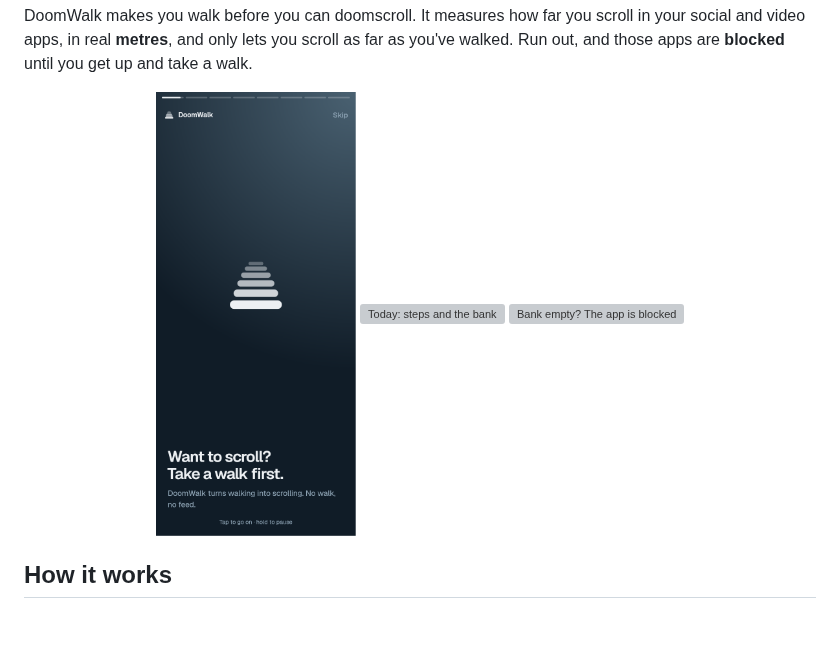
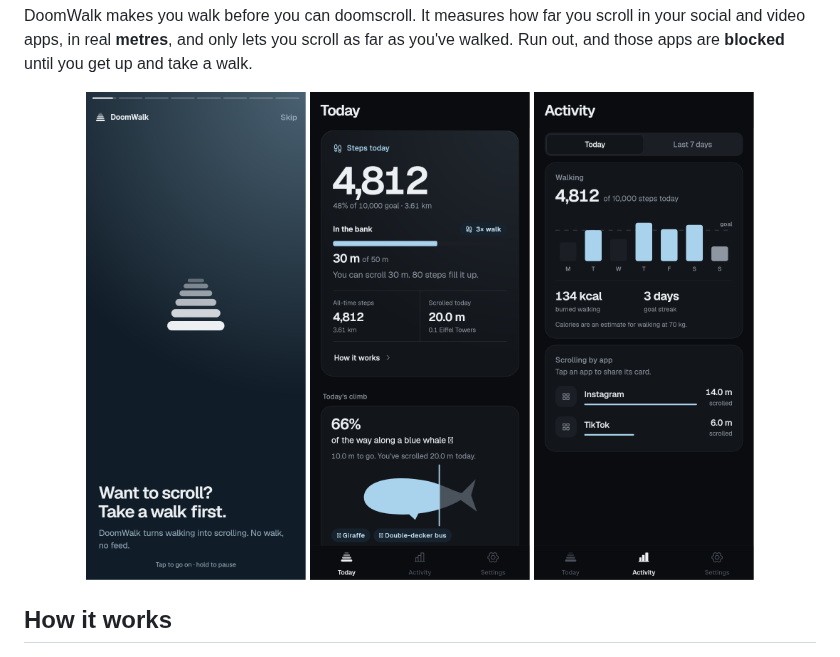
Before and after one commit to lebaaar/doomwalk, a Markdown page: README.md, the part around the change. Rendered like a GitHub page; pictures changed too: docs/screenshots/host_readme_activity.png (added), docs/screenshots/host_readme_today.png (added); blank space fills up the shorter version; grey boxes are pictures that could not be loaded.

Commit message:
README: three same-size screenshots (stories, Today, Activity)
Co-Authored-By: Claude Opus 5.5 <noreply@anthropic.com>
Claude-Session: https://claude.ai/code/session_01GqksnMMaqzuhLtbB8jWPgR

```diff
--- a/README.md
+++ b/README.md
@@ -15,9 +15,9 @@ your social and video apps, in real **metres**, and only lets you scroll as far
 you've walked. Run out, and those apps are **blocked** until you get up and take a walk.
 
 <p align="center">
-  <img src="docs/screenshots/host_intro_0.png" width="200" alt="Intro: want to scroll? Take a walk first">
-  <img src="docs/screenshots/host_tab_today.png" width="200" alt="Today: steps and the bank">
-  <img src="docs/screenshots/host_intro_4.png" width="200" alt="Bank empty? The app is blocked">
+  <img src="docs/screenshots/host_intro_0.png" width="220" alt="Intro stories: want to scroll? Take a walk first">
+  <img src="docs/screenshots/host_readme_today.png" width="220" alt="Today: steps, and the bank they filled">
+  <img src="docs/screenshots/host_readme_activity.png" width="220" alt="Activity: a week of walking and scrolling by app">
 </p>
 
 ## How it works
```
Also changed, not shown: docs/screenshots/host_permissions_stopped.png, 1 other file.
